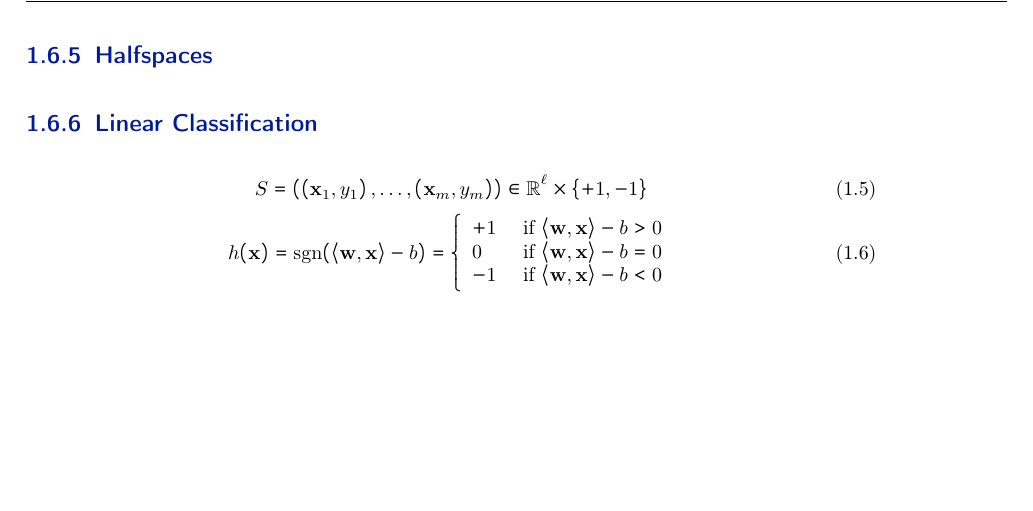
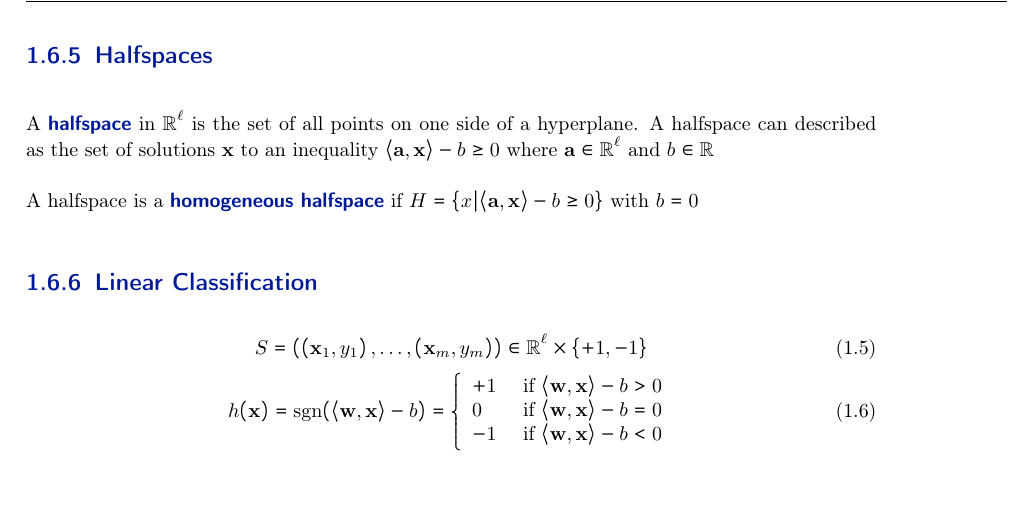
Before and after one commit to Tortuginator/AlgoDS-Summary, a LaTeX thesis (MainFile.tex, which reads src/02_Chapters/01_MachineLearning.tex): part of page 11 of 11, cut so that both start at the same text. Compiled offline with pdfLaTeX; the source files are stored in an older character set and shown here as Unicode; an older LaTeX class or package is replaced by its successor.

Commit message:
added Halfspaces

```diff
--- a/src/02_Chapters/01_MachineLearning.tex
+++ b/src/02_Chapters/01_MachineLearning.tex
@@ -120,6 +120,9 @@ A (affine) \highlight{Hyperplane} in $\mathbb{R}^l$ ist an affine subspace of di
 
 A \highlight{homogeneous hyperplane} is defined as a hyperplane $P = \{x\,|\,\langle\mathbf{a}, \mathbf{x}\rangle = b\}$ which is homogeneous if $b = 0$, or equivalently, if $0 \in P$ that's, the hyperplane goes through the origin.
 \subsection{Halfspaces}
+A \highlight{halfspace} in $\mathbb{R}^{\ell}$ is the set of all points on one side of a hyperplane. A halfspace can described as the set of solutions $\mathbf{x}$ to an inequality $\langle\mathbf{a}, \mathbf{x}\rangle - b \geq 0$ where $\mathbf{a} \in \mathbb{R}^\ell$ and $b \in \mathbb{R}$
+
+A halfspace is a \highlight{homogeneous halfspace} if $H = \{x | \langle\mathbf{a}, \mathbf{x}\rangle - b \geq 0\}$ with $b = 0$
 \subsection{Linear Classification}
 \begin{equation}
 S=\left(\left(\mathbf{x}_{1}, y_{1}\right), \ldots,\left(\mathbf{x}_{m}, y_{m}\right)\right) \in \mathbb{R}^{\ell} \times\{+1,-1\}
```
Also changed, not shown: MainFile.pdf.
